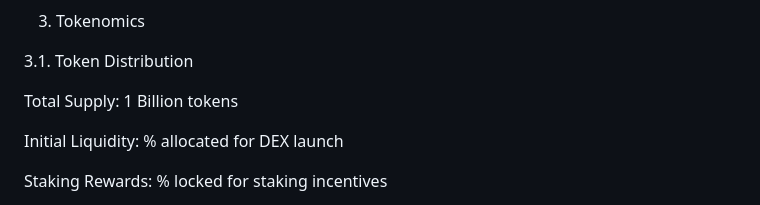
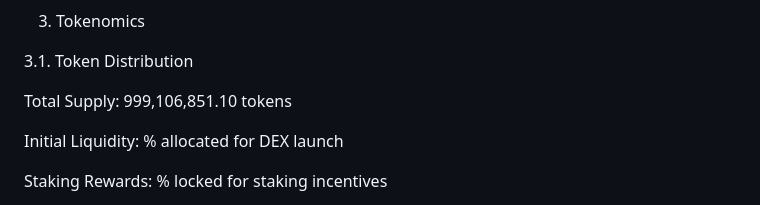
Before and after one commit to MichaelMireku/INTERNET-EXPLORER-sol, a Markdown page: README.md, the part around the change. Drawn GitHub-style.

```diff
--- a/README.md
+++ b/README.md
@@ -46,7 +46,7 @@ Vaporwave UI Integration: Aesthetic elements incorporated in staking dashboards.
 
 3.1. Token Distribution
 
-Total Supply: 1 Billion tokens
+Total Supply: 999,106,851.10 tokens
 
 Initial Liquidity: % allocated for DEX launch
 
```
